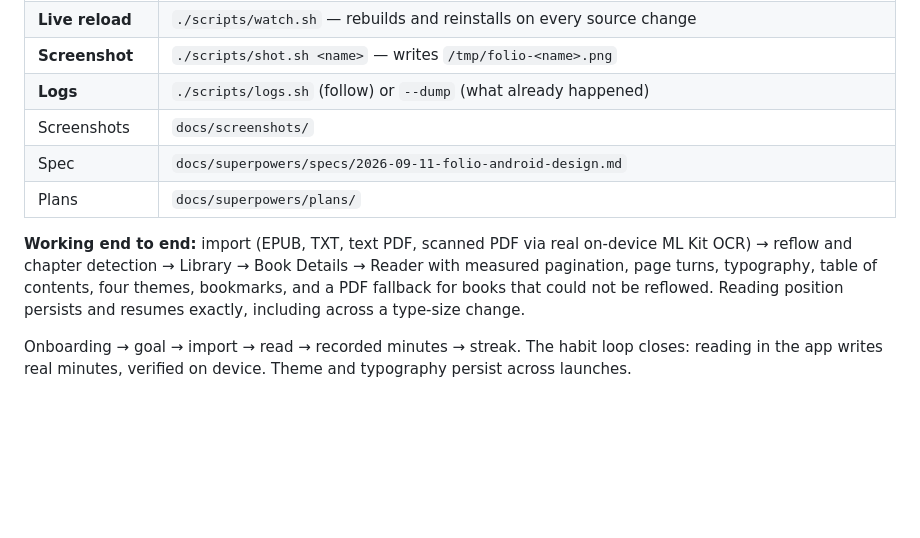
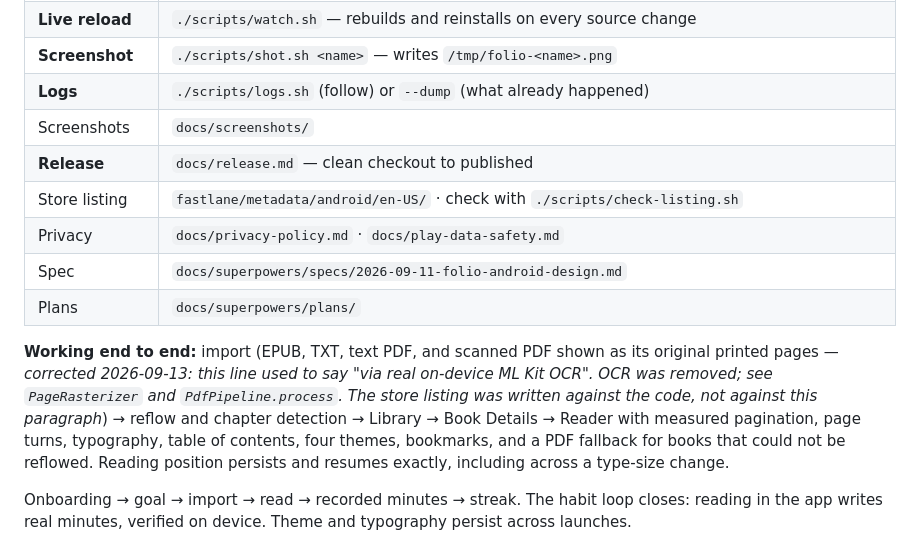
Before and after one commit to gajanansr/quire, a Markdown page: PROGRESS.md, the part around one of its changes. Rendered like a GitHub page; blank space fills up the shorter version.

```diff
--- a/PROGRESS.md
+++ b/PROGRESS.md
@@ -16,11 +16,17 @@ The app installs, runs, imports real books, and reads them.
 | **Screenshot** | `./scripts/shot.sh <name>` — writes `/tmp/folio-<name>.png` |
 | **Logs** | `./scripts/logs.sh` (follow) or `--dump` (what already happened) |
 | Screenshots | `docs/screenshots/` |
+| **Release** | `docs/release.md` — clean checkout to published |
+| Store listing | `fastlane/metadata/android/en-US/` · check with `./scripts/check-listing.sh` |
+| Privacy | `docs/privacy-policy.md` · `docs/play-data-safety.md` |
 | Spec | `docs/superpowers/specs/2026-09-11-folio-android-design.md` |
 | Plans | `docs/superpowers/plans/` |
 
-**Working end to end:** import (EPUB, TXT, text PDF, scanned PDF via real on-device
-ML Kit OCR) → reflow and chapter detection → Library → Book Details → Reader with
+**Working end to end:** import (EPUB, TXT, text PDF, and scanned PDF shown as its
+original printed pages — *corrected 2026-09-13: this line used to say "via real
+on-device ML Kit OCR". OCR was removed; see `PageRasterizer` and `PdfPipeline.process`.
+The store listing was written against the code, not against this paragraph*)
+→ reflow and chapter detection → Library → Book Details → Reader with
 measured pagination, page turns, typography, table of contents, four themes,
 bookmarks, and a PDF fallback for books that could not be reflowed. Reading position
 persists and resumes exactly, including across a type-size change.
```
Also changed, not shown: other parts of PROGRESS.md (+81 -0 lines), docs/release.md (added, +530 -0 lines), 1 other file.
